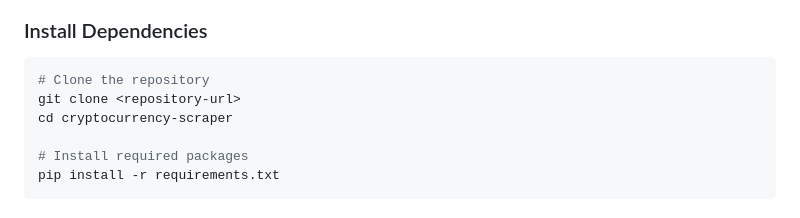
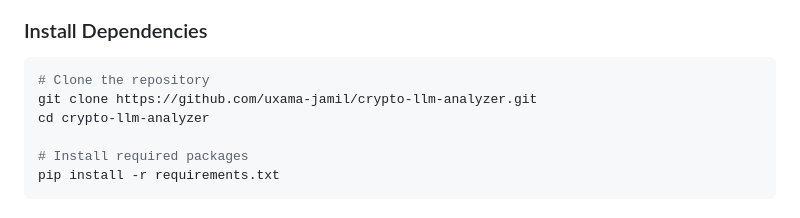
Before and after one commit to uxama-jamil/crypto-llm-analyzer, a Markdown page: README.md, the part around the change. Rendered like a GitHub page.

````diff
--- a/README.md
+++ b/README.md
@@ -35,8 +35,8 @@ A comprehensive Python application that fetches cryptocurrency data from CoinGec
 
 ```bash
 # Clone the repository
-git clone <repository-url>
-cd cryptocurrency-scraper
+git clone https://github.com/uxama-jamil/crypto-llm-analyzer.git
+cd crypto-llm-analyzer
 
 # Install required packages
 pip install -r requirements.txt
````
